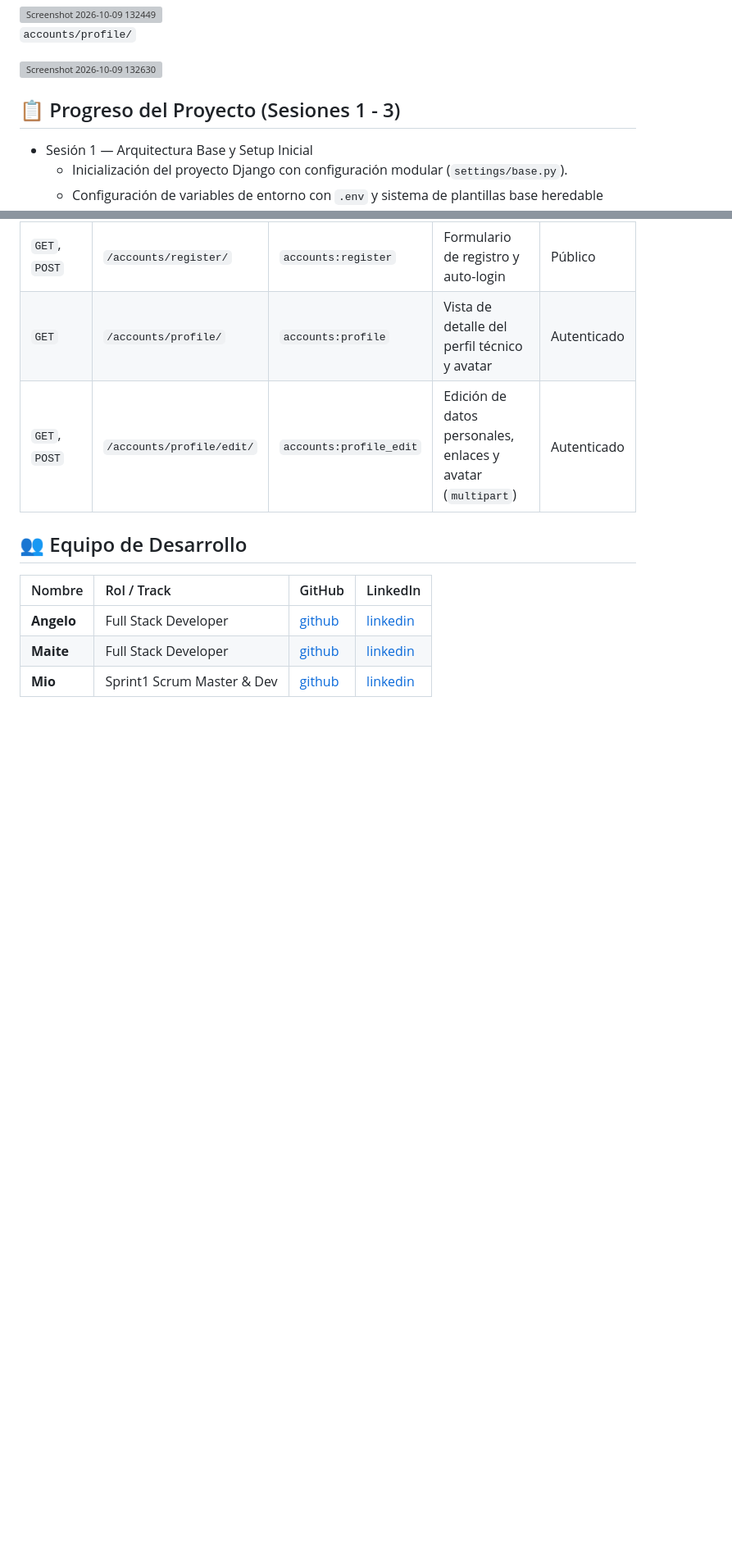
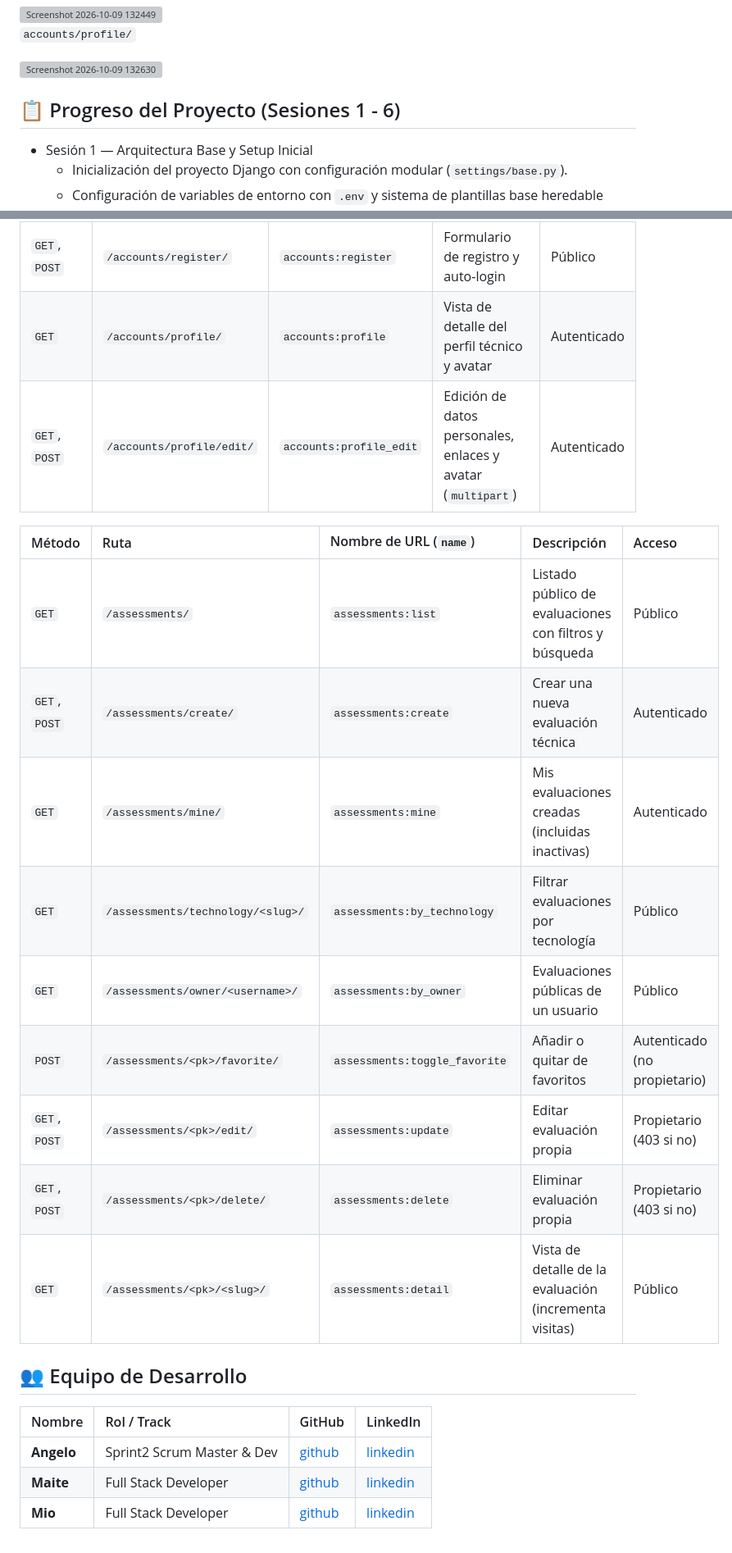
Before and after one commit to TechDNApp/TechDNApp, a Markdown page: README.md, 2 parts joined by grey strips. Shown at 82% size. Rendered like a GitHub page; blank space fills up the shorter version; grey boxes are pictures that could not be loaded.

```diff
--- a/README.md
+++ b/README.md
@@ -18,7 +18,7 @@ Plataforma de evaluación técnica y gestión de talento para candidatos y evalu
 
 
 
-## 📋 Progreso del Proyecto (Sesiones 1 - 3)
+## 📋 Progreso del Proyecto (Sesiones 1 - 6)
 
 - Sesión 1 — Arquitectura Base y Setup Inicial
     - Inicialización del proyecto Django con configuración modular (`settings/base.py`).
@@ -141,12 +169,24 @@ python manage.py test accounts
 | `GET` | `/accounts/profile/` | `accounts:profile` | Vista de detalle del perfil técnico y avatar | Autenticado |
 | `GET`, `POST` | `/accounts/profile/edit/` | `accounts:profile_edit` | Edición de datos personales, enlaces y avatar (`multipart`) | Autenticado |
 
+| Método | Ruta | Nombre de URL (`name`) | Descripción | Acceso |
+| :--- | :--- | :--- | :--- | :--- |
+| `GET` | `/assessments/` | `assessments:list` | Listado público de evaluaciones con filtros y búsqueda | Público |
+| `GET`, `POST` | `/assessments/create/` | `assessments:create` | Crear una nueva evaluación técnica | Autenticado |
+| `GET` | `/assessments/mine/` | `assessments:mine` | Mis evaluaciones creadas (incluidas inactivas) | Autenticado |
+| `GET` | `/assessments/technology/<slug>/` | `assessments:by_technology` | Filtrar evaluaciones por tecnología | Público |
+| `GET` | `/assessments/owner/<username>/` | `assessments:by_owner` | Evaluaciones públicas de un usuario | Público |
+| `POST` | `/assessments/<pk>/favorite/` | `assessments:toggle_favorite` | Añadir o quitar de favoritos | Autenticado (no propietario) |
+| `GET`, `POST` | `/assessments/<pk>/edit/` | `assessments:update` | Editar evaluación propia | Propietario (403 si no) |
+| `GET`, `POST` | `/assessments/<pk>/delete/` | `assessments:delete` | Eliminar evaluación propia | Propietario (403 si no) |
+| `GET` | `/assessments/<pk>/<slug>/` | `assessments:detail` | Vista de detalle de la evaluación (incrementa visitas) | Público |
+
 
 
 ## 👥 Equipo de Desarrollo
 
 | Nombre | Rol / Track | GitHub | LinkedIn |
 | :--- | :--- | :--- | :--- |
-| **Angelo** | Full Stack Developer | [github](https://github.com/) | [linkedin](https://linkedin.com/) |
+| **Angelo** |Sprint2 Scrum Master & Dev | [github](https://github.com/) | [linkedin](https://linkedin.com/) |
 | **Maite** | Full Stack Developer | [github](https://github.com/) | [linkedin](https://linkedin.com/) |
-| **Mio** | Sprint1 Scrum Master & Dev | [github](https://github.com/miaryl) | [linkedin](https://linkedin.com/in/mio-ogura) |
+| **Mio** | Full Stack Developer | [github](https://github.com/miaryl) | [linkedin](https://linkedin.com/in/mio-ogura) |
```
Also changed, not shown: other parts of README.md (+34 -6 lines).
